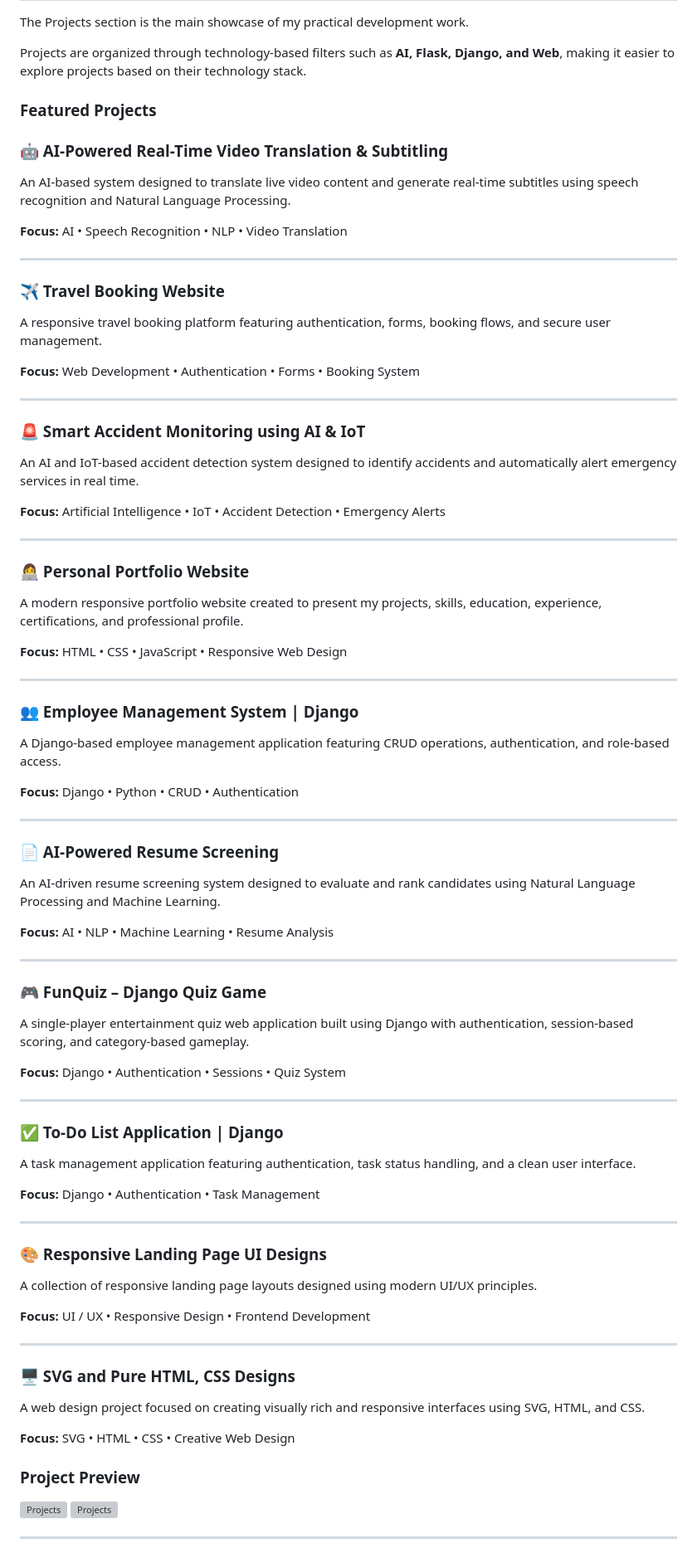
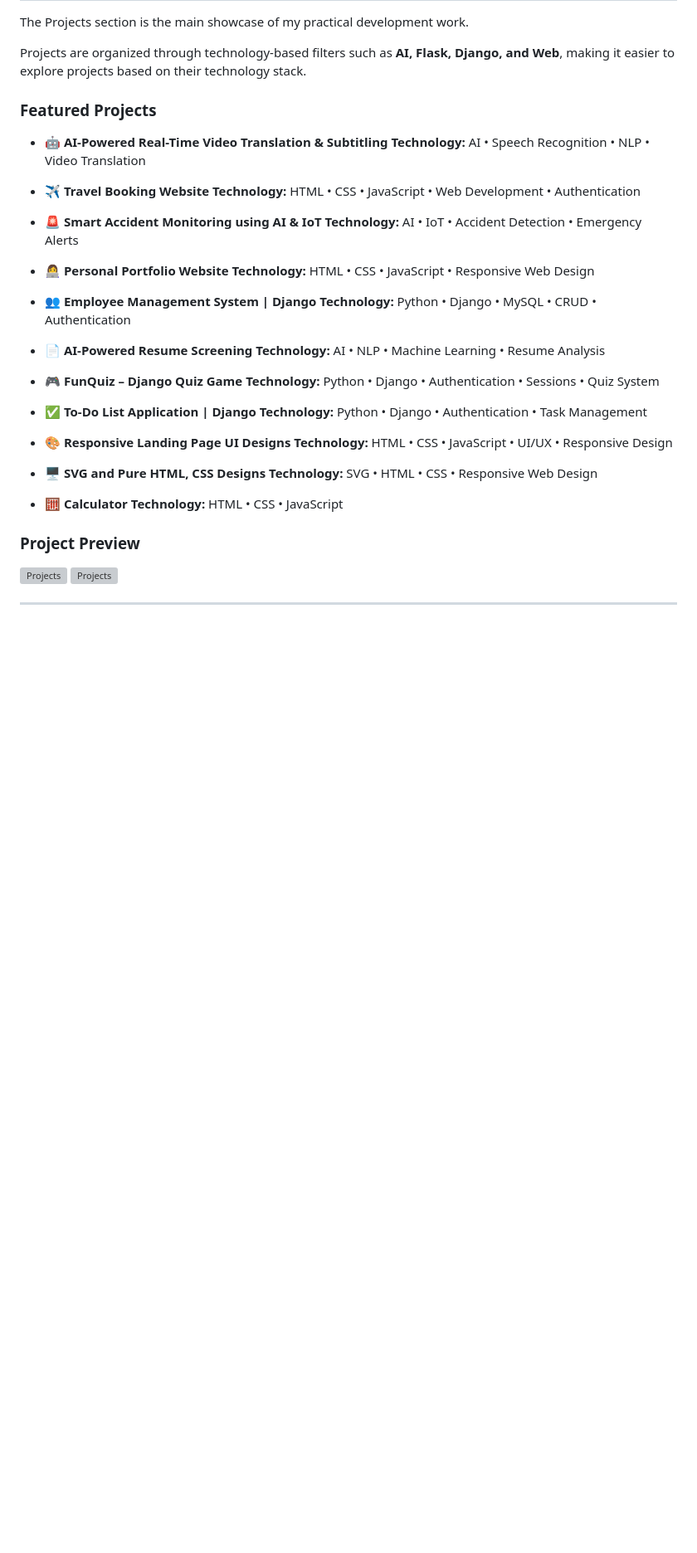
Before and after one commit to yuvashreedhanasekaren-coder/yuvashree-portfolio, a Markdown page: README.md, the part around the change. Shown at 83% size. Drawn GitHub-style; blank space fills up the shorter version; grey boxes are pictures that could not be loaded.

Commit message:
Update project documentation

```diff
--- a/README.md
+++ b/README.md
@@ -178,83 +178,39 @@ Projects are organized through technology-based filters such as **AI, Flask, Dja
 
 ### Featured Projects
 
-### 🤖 AI-Powered Real-Time Video Translation & Subtitling
+* 🤖 **AI-Powered Real-Time Video Translation & Subtitling**
+  **Technology:** AI • Speech Recognition • NLP • Video Translation
 
-An AI-based system designed to translate live video content and generate real-time subtitles using speech recognition and Natural Language Processing.
+* ✈️ **Travel Booking Website**
+  **Technology:** HTML • CSS • JavaScript • Web Development • Authentication
 
-**Focus:** AI • Speech Recognition • NLP • Video Translation
+* 🚨 **Smart Accident Monitoring using AI & IoT**
+  **Technology:** AI • IoT • Accident Detection • Emergency Alerts
 
----
+* 👩‍💻 **Personal Portfolio Website**
+  **Technology:** HTML • CSS • JavaScript • Responsive Web Design
 
-### ✈️ Travel Booking Website
+* 👥 **Employee Management System | Django**
+  **Technology:** Python • Django • MySQL • CRUD • Authentication
 
-A responsive travel booking platform featuring authentication, forms, booking flows, and secure user management.
+* 📄 **AI-Powered Resume Screening**
+  **Technology:** AI • NLP • Machine Learning • Resume Analysis
 
-**Focus:** Web Development • Authentication • Forms • Booking System
+* 🎮 **FunQuiz – Django Quiz Game**
+  **Technology:** Python • Django • Authentication • Sessions • Quiz System
 
----
+* ✅ **To-Do List Application | Django**
+  **Technology:** Python • Django • Authentication • Task Management
 
-### 🚨 Smart Accident Monitoring using AI & IoT
+* 🎨 **Responsive Landing Page UI Designs**
+  **Technology:** HTML • CSS • JavaScript • UI/UX • Responsive Design
 
-An AI and IoT-based accident detection system designed to identify accidents and automatically alert emergency services in real time.
+* 🖥️ **SVG and Pure HTML, CSS Designs**
+  **Technology:** SVG • HTML • CSS • Responsive Web Design
 
-**Focus:** Artificial Intelligence • IoT • Accident Detection • Emergency Alerts
+* 🧮 **Calculator**
+  **Technology:** HTML • CSS • JavaScript
 
----
-
-### 👩‍💻 Personal Portfolio Website
-
-A modern responsive portfolio website created to present my projects, skills, education, experience, certifications, and professional profile.
-
-**Focus:** HTML • CSS • JavaScript • Responsive Web Design
-
----
-
-### 👥 Employee Management System | Django
-
-A Django-based employee management application featuring CRUD operations, authentication, and role-based access.
-
-**Focus:** Django • Python • CRUD • Authentication
-
----
-
-### 📄 AI-Powered Resume Screening
-
-An AI-driven resume screening system designed to evaluate and rank candidates using Natural Language Processing and Machine Learning.
-
-**Focus:** AI • NLP • Machine Learning • Resume Analysis
-
----
-
-### 🎮 FunQuiz – Django Quiz Game
-
-A single-player entertainment quiz web application built using Django with authentication, session-based scoring, and category-based gameplay.
-
-**Focus:** Django • Authentication • Sessions • Quiz System
-
----
-
-### ✅ To-Do List Application | Django
-
-A task management application featuring authentication, task status handling, and a clean user interface.
-
-**Focus:** Django • Authentication • Task Management
-
----
-
-### 🎨 Responsive Landing Page UI Designs
-
-A collection of responsive landing page layouts designed using modern UI/UX principles.
-
-**Focus:** UI / UX • Responsive Design • Frontend Development
-
----
-
-### 🖥️ SVG and Pure HTML, CSS Designs
-
-A web design project focused on creating visually rich and responsive interfaces using SVG, HTML, and CSS.
-
-**Focus:** SVG • HTML • CSS • Creative Web Design
 
 ### Project Preview
 
```
